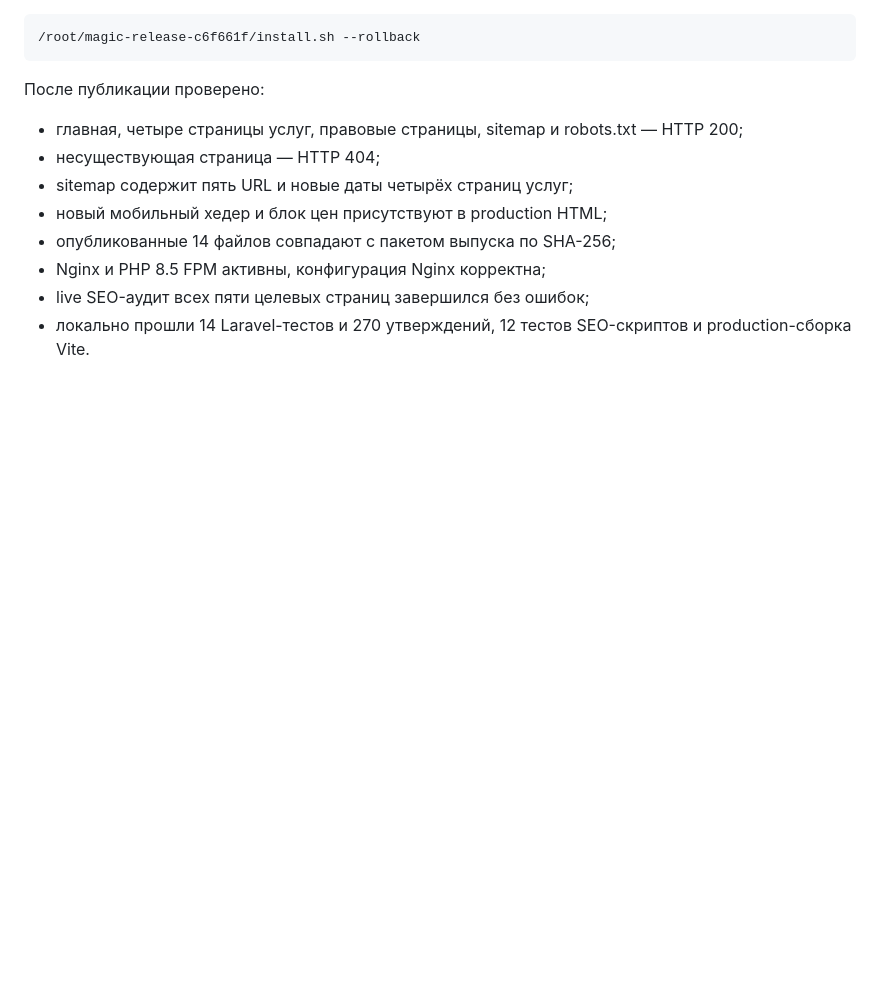
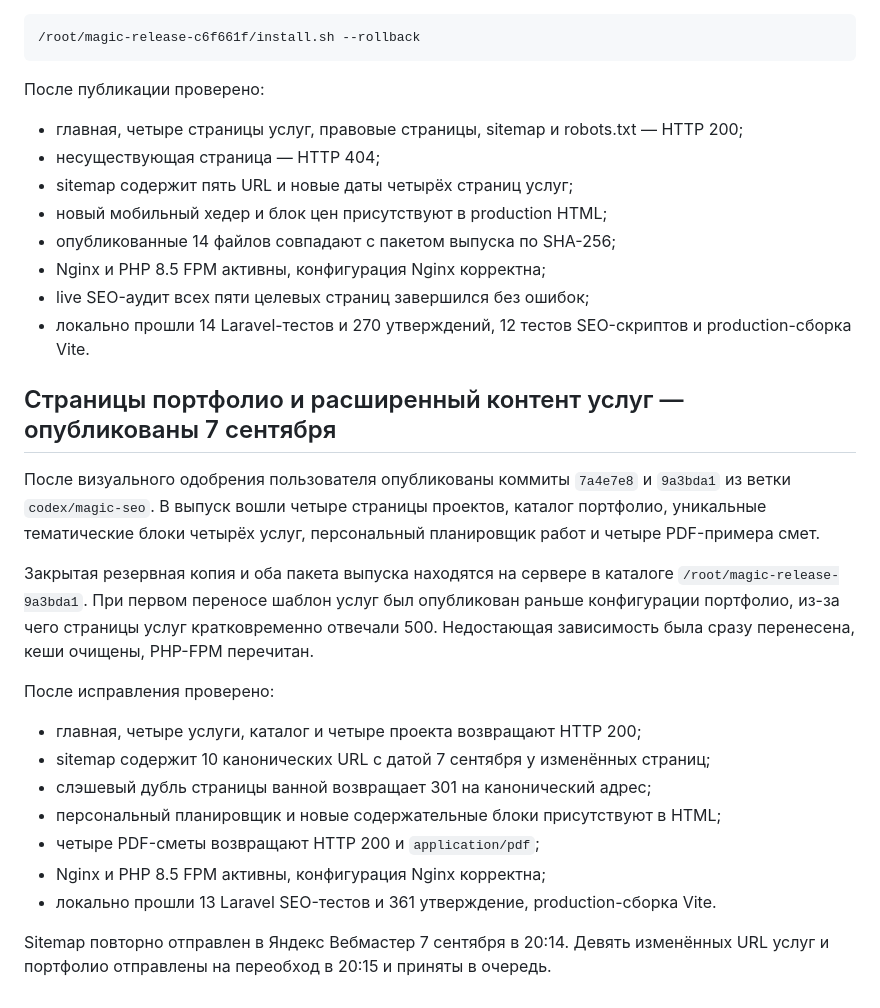
Before and after one commit to ADIPISKAR/Magic, a Markdown page: Site/info/DEPLOYMENT-2026-09-01.md, the part around the change. Drawn GitHub-style; blank space fills up the shorter version.

Commit message:
docs(deploy): record September SEO release

```diff
--- a/Site/info/DEPLOYMENT-2026-09-01.md
+++ b/Site/info/DEPLOYMENT-2026-09-01.md
@@ -188,3 +188,30 @@ exit-intent предложение скидки, правовые страниц
 - live SEO-аудит всех пяти целевых страниц завершился без ошибок;
 - локально прошли 14 Laravel-тестов и 270 утверждений, 12 тестов SEO-скриптов и
   production-сборка Vite.
+
+## Страницы портфолио и расширенный контент услуг — опубликованы 7 сентября
+
+После визуального одобрения пользователя опубликованы коммиты `7a4e7e8` и
+`9a3bda1` из ветки `codex/magic-seo`. В выпуск вошли четыре страницы проектов,
+каталог портфолио, уникальные тематические блоки четырёх услуг, персональный
+планировщик работ и четыре PDF-примера смет.
+
+Закрытая резервная копия и оба пакета выпуска находятся на сервере в каталоге
+`/root/magic-release-9a3bda1`. При первом переносе шаблон услуг был опубликован
+раньше конфигурации портфолио, из-за чего страницы услуг кратковременно отвечали
+500. Недостающая зависимость была сразу перенесена, кеши очищены, PHP-FPM
+перечитан.
+
+После исправления проверено:
+
+- главная, четыре услуги, каталог и четыре проекта возвращают HTTP 200;
+- sitemap содержит 10 канонических URL с датой 7 сентября у изменённых страниц;
+- слэшевый дубль страницы ванной возвращает 301 на канонический адрес;
+- персональный планировщик и новые содержательные блоки присутствуют в HTML;
+- четыре PDF-сметы возвращают HTTP 200 и `application/pdf`;
+- Nginx и PHP 8.5 FPM активны, конфигурация Nginx корректна;
+- локально прошли 13 Laravel SEO-тестов и 361 утверждение, production-сборка Vite.
+
+Sitemap повторно отправлен в Яндекс Вебмастер 7 сентября в 20:14. Девять
+изменённых URL услуг и портфолио отправлены на переобход в 20:15 и приняты в
+очередь.
```
